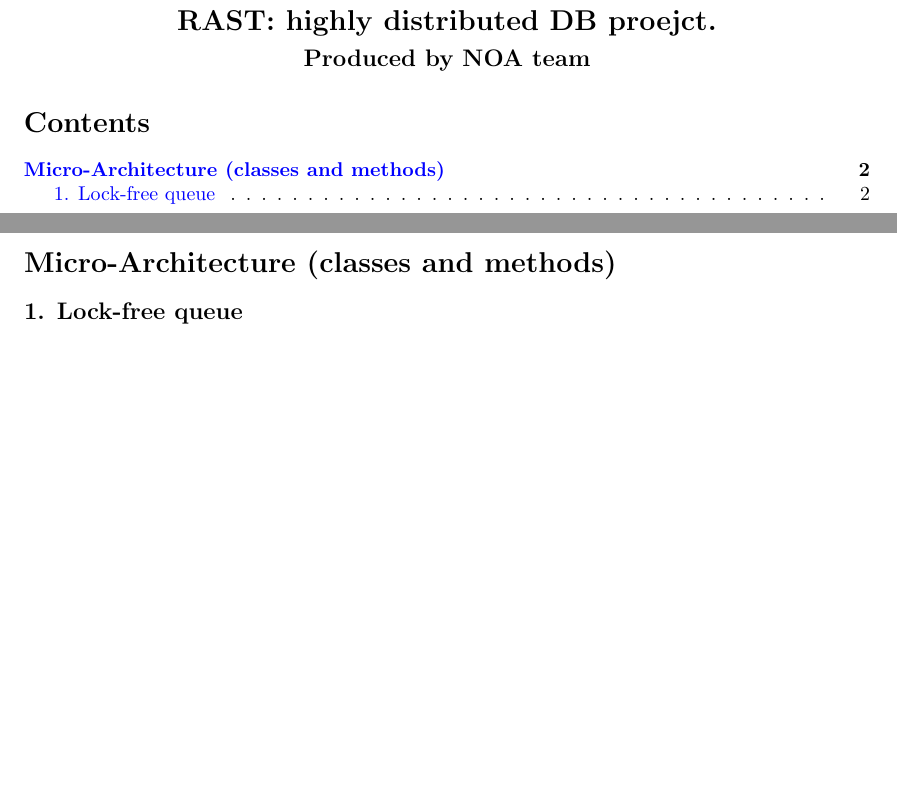
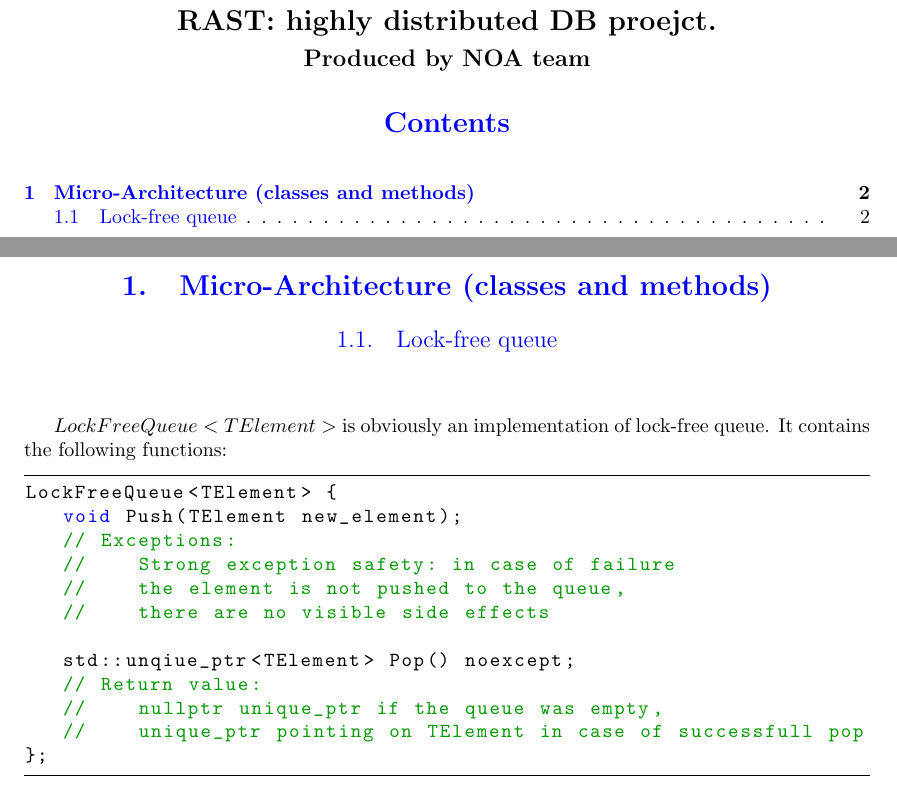
Before and after one commit to olegtsts/RAST, a LaTeX document (description.tex): two parts of pages 1 and 2 of 2, joined at a grey line, cut so that both start at the same text, the shorter picture padded with empty space. Compiled offline with pdfLaTeX.

Commit message:
Adding queue to description

```diff
--- a/description.tex
+++ b/description.tex
@@ -7,6 +7,10 @@
 %\cftsetindents{subsection}{0.5in}{0.5in}
 \usepackage[utf8]{inputenc}
 %\usepackage[dvips]{graphicx,graphics}
+\usepackage{listings}
+\usepackage{xcolor}
+\definecolor{dkgreen}{rgb}{0,0.6,0}
+\definecolor{gray}{rgb}{0.4,0.4,0.4}
 \usepackage{graphicx}
 \usepackage{euscript}
 \usepackage{graphics}
@@ -14,17 +18,6 @@
 \usepackage[active]{srcltx} % SRC Specials: DVI [Inverse] Search
 \usepackage{amssymb,amsmath,amsthm,amsfonts}
 \usepackage{amsopn}
-\newtheorem{cor}{Следствие}
-\newtheorem{lem}{Лемма}
-\newtheorem{thm}{Теорема}
-\newtheorem{prop}{Предложение}
-\newtheorem*{thm_pres}{Теорема}
-\theoremstyle{definition}
-\newtheorem{defn}{Определение}
-\newtheorem{defneq}{Эквивалентное определение}
-\theoremstyle{remark}
-\newtheorem*{rem}{Замечание}
-\newtheorem*{deff}{Обозначение}
 
 \usepackage{verbatim}
 \usepackage{hyperref}
@@ -35,30 +28,25 @@
     linkcolor=blue,
     urlcolor=blue
 }
-\setcounter{secnumdepth}{0}
+\usepackage{titlesec}
+\titleformat{\section}[block]{\color{blue}\Large\bfseries\filcenter}{\thesection.}{1em}{}
+\titleformat{\subsection}[hang]{\color{blue}\large\filcenter}{\thesubsection.}{1em}{}
 
-\newcommand{\sug}[1]{\rule[-2mm]{0.4pt}{5mm}_{\,{#1}}}
-\newcommand{\gen} {$GE^+_n(\mathbf{R}[x])\ $}
-\newcommand{\genn} {$GE^+_2(\mathbf{R}[x])\ $}
-\newcommand{\gn} {$G_n(\mathbf{R})\ $}
-\newcommand{\gln} {$GL_n(\mathbf{R}[x])\ $}
-\newcommand{\p} {\mathbf{P}}
-\newcommand{\peq} {$\mathcal{P}$}
-\newcommand{\po} {$\mathcal{P}_0$}
-\newcommand{\ff} {$\mathbf{R}\ $}
-\newcommand{\fx} {\mathbf{R}[x]}
-\newcommand{\fp} {\mathbf{R_+}}
-\newcommand{\fxp} {\mathbf{R_+}[x]}
-\newcommand{\zx} {\mathbb{Z}[x]}
-\newcommand{\zxp} {\mathbb{Z_+}[x]}
-\newcommand{\basering} {$\mathbf{F}$}
-\newcommand{\lfrac} [2] {\displaystyle \frac{#1}{#2}}
-\newcommand{\brsum} [3] {\displaystyle \sum \limits_{#1}^{#2} \left( #3\right)}
-\newcommand{\lsum} [2] {\displaystyle \sum \limits_{#1}^{#2}}
-\newcommand{\br} [1] {\left( #1 \right)}
-\newcommand{\tab} {\mbox{             } \quad }
 \usepackage{a4wide}
-
+\lstset{language=C++,
+                basicstyle=\ttfamily,
+		frame=tb,
+		  aboveskip=3mm,
+		  belowskip=3mm,
+		  numberstyle=\tiny\color{gray},
+		  keywordstyle=\color{blue},
+		  commentstyle=\color{dkgreen},
+		  stringstyle=\color{mauve},
+		  breaklines=true,
+		  breakatwhitespace=true,
+		  tabsize=3,
+                morecomment=[l][\color{magenta}]{\#}
+}
 \begin{document}
 
 \begin{center}
@@ -73,6 +61,24 @@
 
 \section{Micro-Architecture (classes and methods)}
 
-\subsection{1. Lock-free queue} $\\$
+\subsection{Lock-free queue} $\\$
+
+$LockFreeQueue<TElement>$ is obviously an implementation of lock-free queue. It contains the following functions:
+
+
+\begin{lstlisting}
+LockFreeQueue<TElement> {
+	void Push(TElement new_element);
+	// Exceptions:
+	// 	Strong exception safety: in case of failure
+	// 	the element is not pushed to the queue,
+	// 	there are no visible side effects
+
+	std::unqiue_ptr<TElement> Pop() noexcept;
+	// Return value:
+	// 	nullptr unique_ptr if the queue was empty,
+	// 	unique_ptr pointing on TElement in case of successfull pop
+};
+\end{lstlisting}
 
 \end{document}
```
Also changed, not shown: description.pdf.
